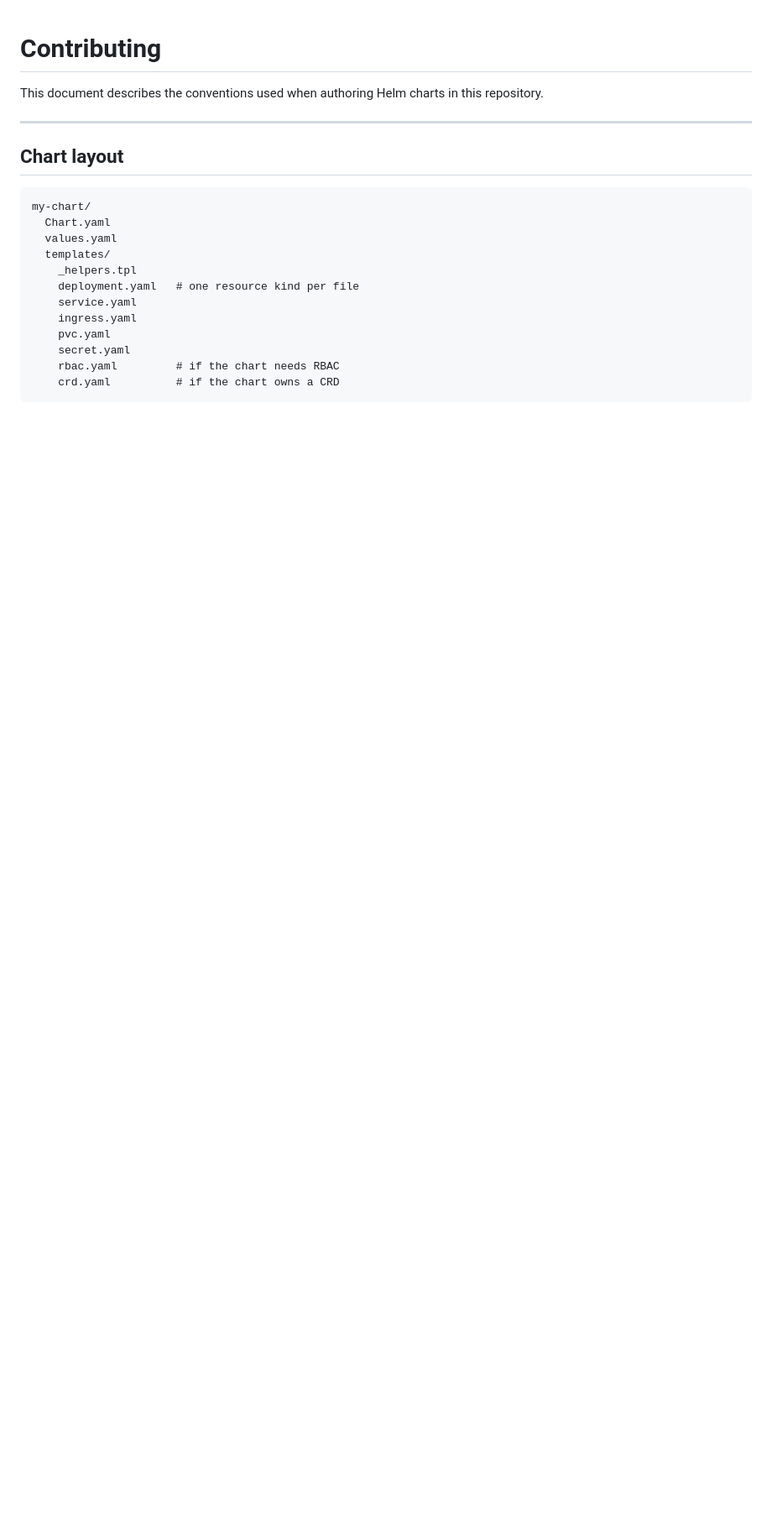
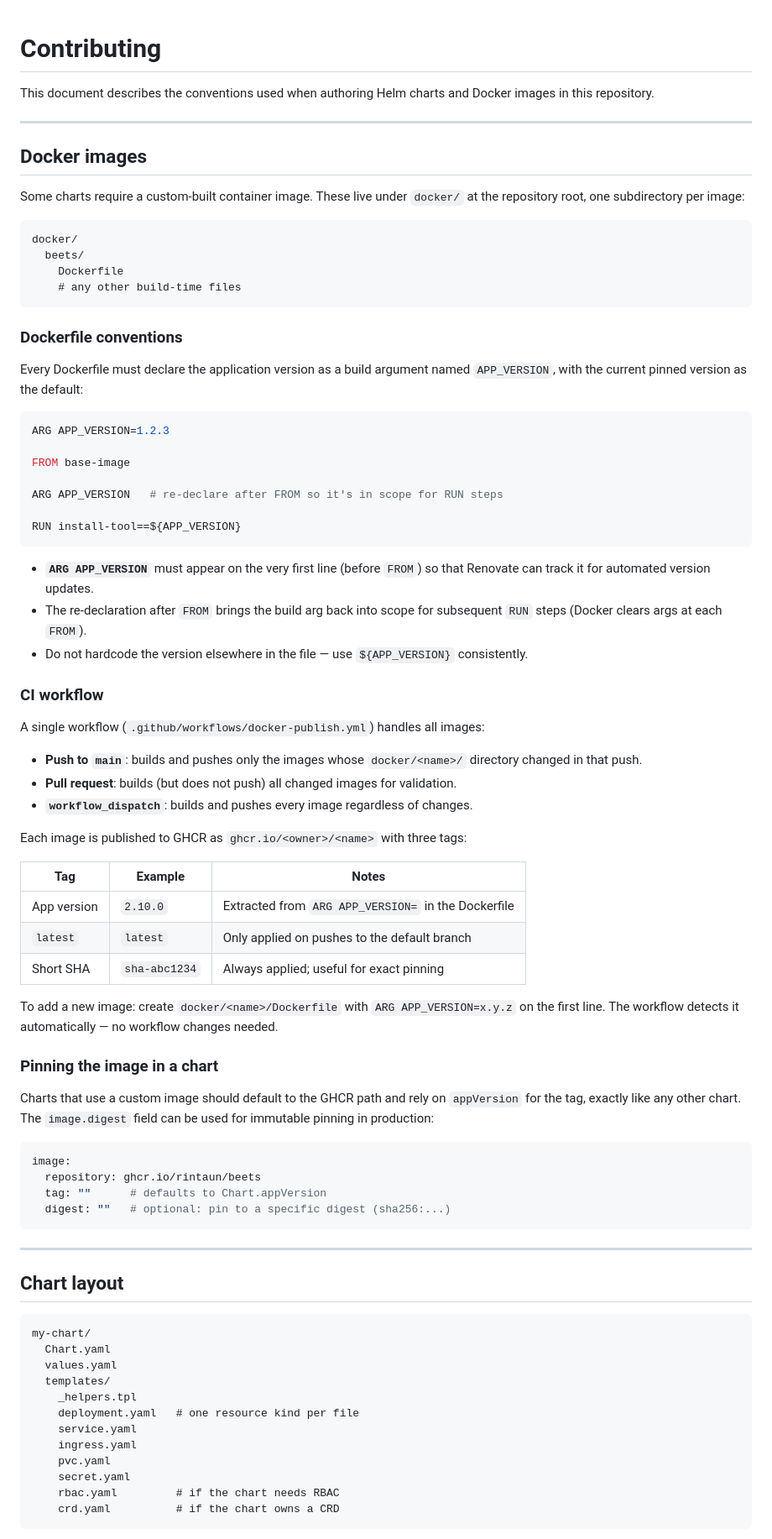
Before and after one commit to rintaun/homelab-charts, a Markdown page: CONTRIBUTING.md, the part around the change. Shown at 84% size. Drawn GitHub-style; blank space fills up the shorter version.

Commit message:
docs: document Docker image pattern and APP_VERSION convention in CONTRIBUTING.md
Co-authored-by: Copilot <223556219+Copilot@users.noreply.github.com>

````diff
--- a/CONTRIBUTING.md
+++ b/CONTRIBUTING.md
@@ -1,6 +1,75 @@
 # Contributing
 
-This document describes the conventions used when authoring Helm charts in this repository.
+This document describes the conventions used when authoring Helm charts and Docker images
+in this repository.
+
+---
+
+## Docker images
+
+Some charts require a custom-built container image. These live under `docker/` at the
+repository root, one subdirectory per image:
+
+```
+docker/
+  beets/
+    Dockerfile
+    # any other build-time files
+```
+
+### Dockerfile conventions
+
+Every Dockerfile must declare the application version as a build argument named `APP_VERSION`,
+with the current pinned version as the default:
+
+```dockerfile
+ARG APP_VERSION=1.2.3
+
+FROM base-image
+
+ARG APP_VERSION   # re-declare after FROM so it's in scope for RUN steps
+
+RUN install-tool==${APP_VERSION}
+```
+
+- **`ARG APP_VERSION`** must appear on the very first line (before `FROM`) so that Renovate can
+  track it for automated version updates.
+- The re-declaration after `FROM` brings the build arg back into scope for subsequent `RUN`
+  steps (Docker clears args at each `FROM`).
+- Do not hardcode the version elsewhere in the file — use `${APP_VERSION}` consistently.
+
+### CI workflow
+
+A single workflow (`.github/workflows/docker-publish.yml`) handles all images:
+
+- **Push to `main`**: builds and pushes only the images whose `docker/<name>/` directory
+  changed in that push.
+- **Pull request**: builds (but does not push) all changed images for validation.
+- **`workflow_dispatch`**: builds and pushes every image regardless of changes.
+
+Each image is published to GHCR as `ghcr.io/<owner>/<name>` with three tags:
+
+| Tag | Example | Notes |
+|---|---|---|
+| App version | `2.10.0` | Extracted from `ARG APP_VERSION=` in the Dockerfile |
+| `latest` | `latest` | Only applied on pushes to the default branch |
+| Short SHA | `sha-abc1234` | Always applied; useful for exact pinning |
+
+To add a new image: create `docker/<name>/Dockerfile` with `ARG APP_VERSION=x.y.z` on the first
+line. The workflow detects it automatically — no workflow changes needed.
+
+### Pinning the image in a chart
+
+Charts that use a custom image should default to the GHCR path and rely on `appVersion` for
+the tag, exactly like any other chart. The `image.digest` field can be used for immutable
+pinning in production:
+
+```yaml
+image:
+  repository: ghcr.io/rintaun/beets
+  tag: ""      # defaults to Chart.appVersion
+  digest: ""   # optional: pin to a specific digest (sha256:...)
+```
 
 ---
 
````
